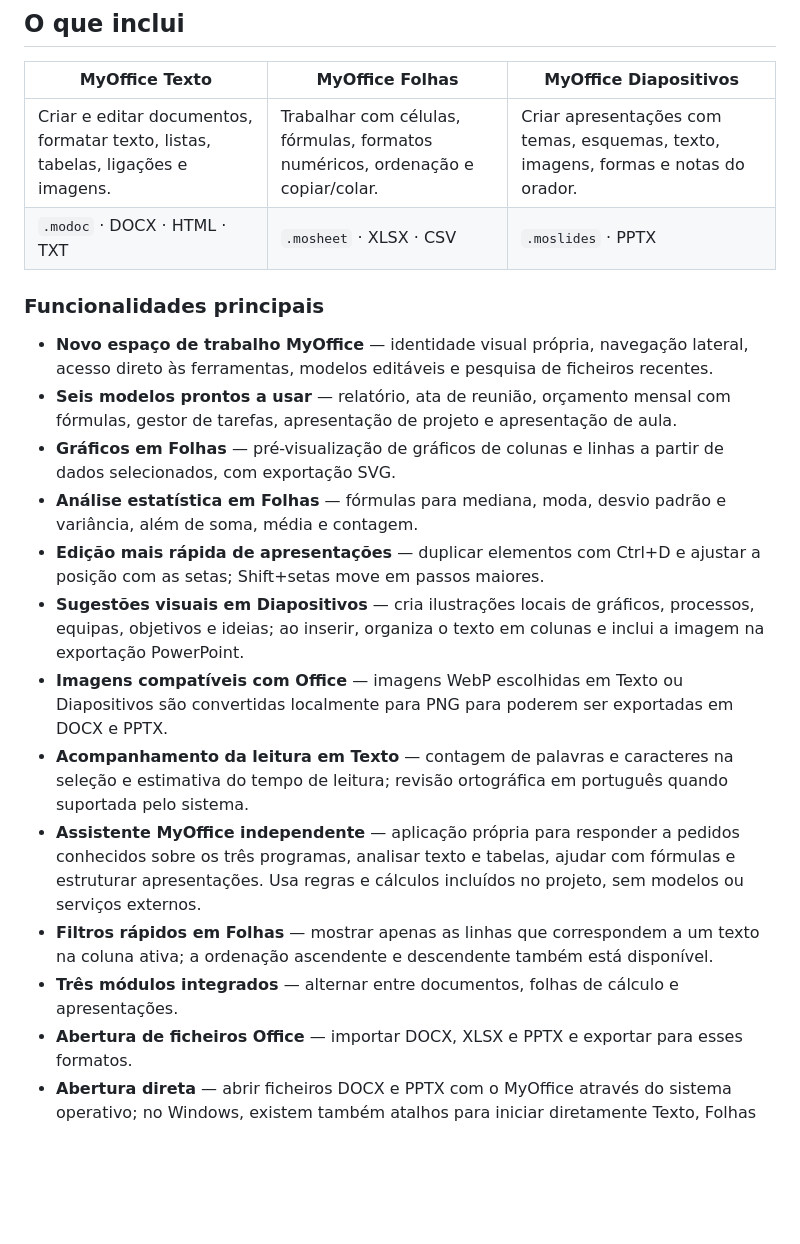
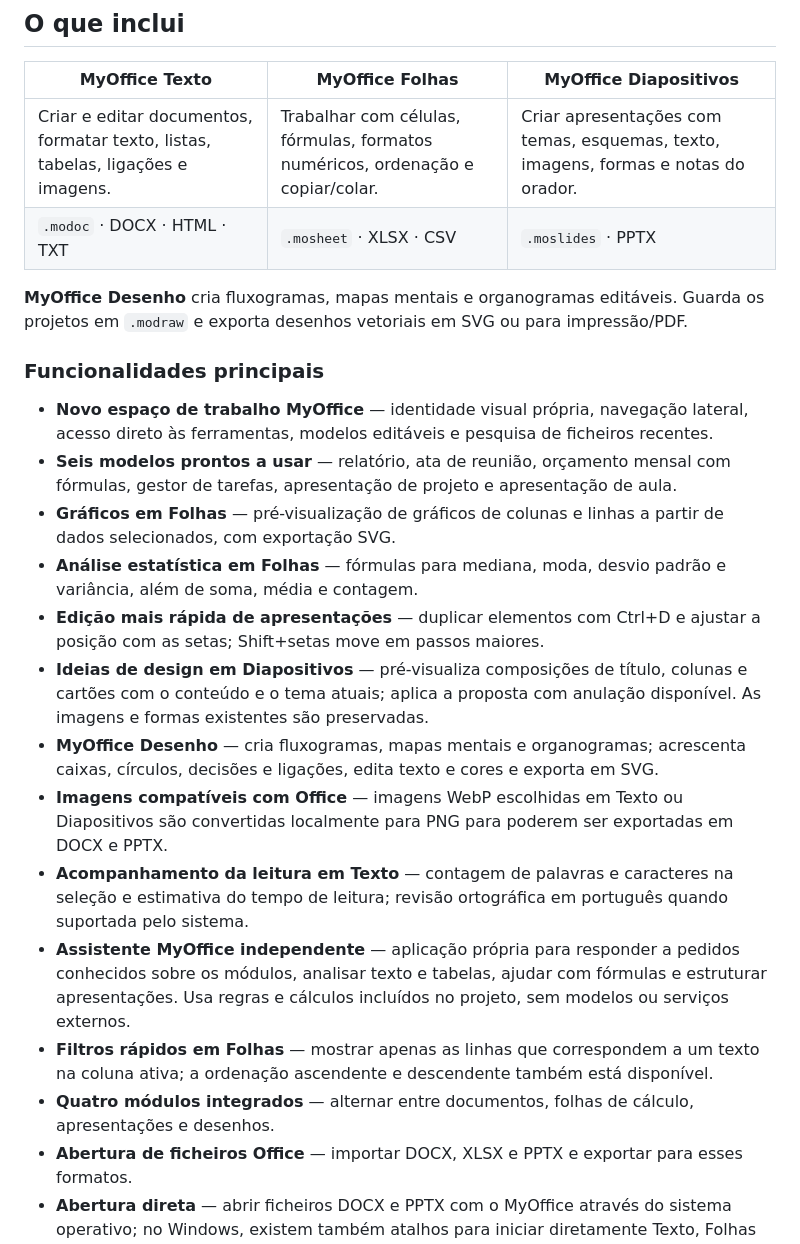
Before and after one commit to cadorio/myoffice, a Markdown page: README.md, the part around one of its changes. Rendered like a GitHub page; blank space fills up the shorter version.

```diff
--- a/README.md
+++ b/README.md
@@ -50,6 +54,8 @@ O Assistente IA tem uma área própria, com conversa e atalhos para obter ajuda
 | Criar e editar documentos, formatar texto, listas, tabelas, ligações e imagens. | Trabalhar com células, fórmulas, formatos numéricos, ordenação e copiar/colar. | Criar apresentações com temas, esquemas, texto, imagens, formas e notas do orador. |
 | `.modoc` · DOCX · HTML · TXT | `.mosheet` · XLSX · CSV | `.moslides` · PPTX |
 
+**MyOffice Desenho** cria fluxogramas, mapas mentais e organogramas editáveis. Guarda os projetos em `.modraw` e exporta desenhos vetoriais em SVG ou para impressão/PDF.
+
 ### Funcionalidades principais
 
 - **Novo espaço de trabalho MyOffice** — identidade visual própria, navegação lateral, acesso direto às ferramentas, modelos editáveis e pesquisa de ficheiros recentes.
@@ -57,12 +63,13 @@ O Assistente IA tem uma área própria, com conversa e atalhos para obter ajuda
 - **Gráficos em Folhas** — pré-visualização de gráficos de colunas e linhas a partir de dados selecionados, com exportação SVG.
 - **Análise estatística em Folhas** — fórmulas para mediana, moda, desvio padrão e variância, além de soma, média e contagem.
 - **Edição mais rápida de apresentações** — duplicar elementos com Ctrl+D e ajustar a posição com as setas; Shift+setas move em passos maiores.
-- **Sugestões visuais em Diapositivos** — cria ilustrações locais de gráficos, processos, equipas, objetivos e ideias; ao inserir, organiza o texto em colunas e inclui a imagem na exportação PowerPoint.
+- **Ideias de design em Diapositivos** — pré-visualiza composições de título, colunas e cartões com o conteúdo e o tema atuais; aplica a proposta com anulação disponível. As imagens e formas existentes são preservadas.
+- **MyOffice Desenho** — cria fluxogramas, mapas mentais e organogramas; acrescenta caixas, círculos, decisões e ligações, edita texto e cores e exporta em SVG.
 - **Imagens compatíveis com Office** — imagens WebP escolhidas em Texto ou Diapositivos são convertidas localmente para PNG para poderem ser exportadas em DOCX e PPTX.
 - **Acompanhamento da leitura em Texto** — contagem de palavras e caracteres na seleção e estimativa do tempo de leitura; revisão ortográfica em português quando suportada pelo sistema.
-- **Assistente MyOffice independente** — aplicação própria para responder a pedidos conhecidos sobre os três programas, analisar texto e tabelas, ajudar com fórmulas e estruturar apresentações. Usa regras e cálculos incluídos no projeto, sem modelos ou serviços externos.
+- **Assistente MyOffice independente** — aplicação própria para responder a pedidos conhecidos sobre os módulos, analisar texto e tabelas, ajudar com fórmulas e estruturar apresentações. Usa regras e cálculos incluídos no projeto, sem modelos ou serviços externos.
 - **Filtros rápidos em Folhas** — mostrar apenas as linhas que correspondem a um texto na coluna ativa; a ordenação ascendente e descendente também está disponível.
-- **Três módulos integrados** — alternar entre documentos, folhas de cálculo e apresentações.
+- **Quatro módulos integrados** — alternar entre documentos, folhas de cálculo, apresentações e desenhos.
 - **Abertura de ficheiros Office** — importar DOCX, XLSX e PPTX e exportar para esses formatos.
 - **Abertura direta** — abrir ficheiros DOCX e PPTX com o MyOffice através do sistema operativo; no Windows, existem também atalhos para iniciar diretamente Texto, Folhas ou Diapositivos.
 - **Temas e personalização** — 13 temas partilhados, variantes de cor para apresentações e modo claro/escuro.
```
Also changed, not shown: other parts of README.md (+10 -6 lines), docs/screenshots/desenho.png (added), docs/screenshots/inicio-completo.png, docs/screenshots/inicio.png, 9 other files.
